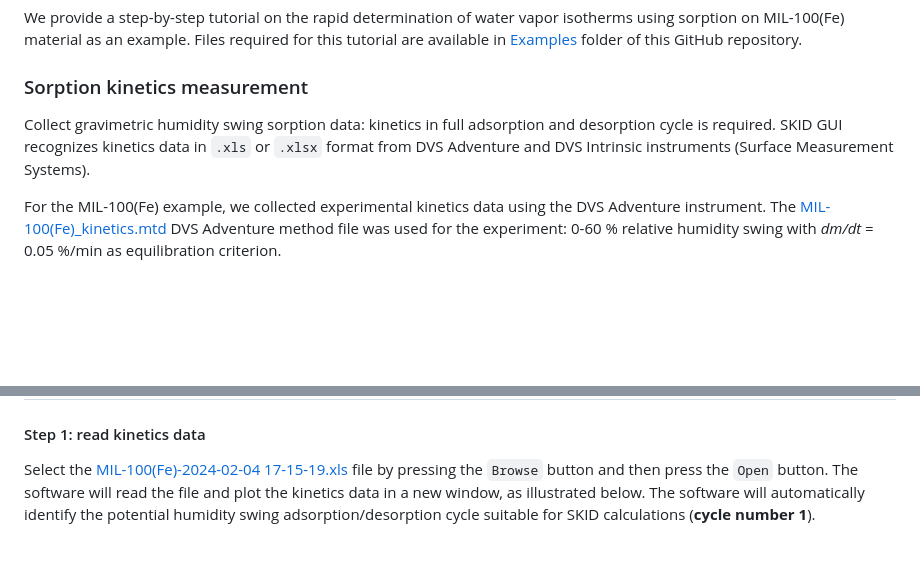
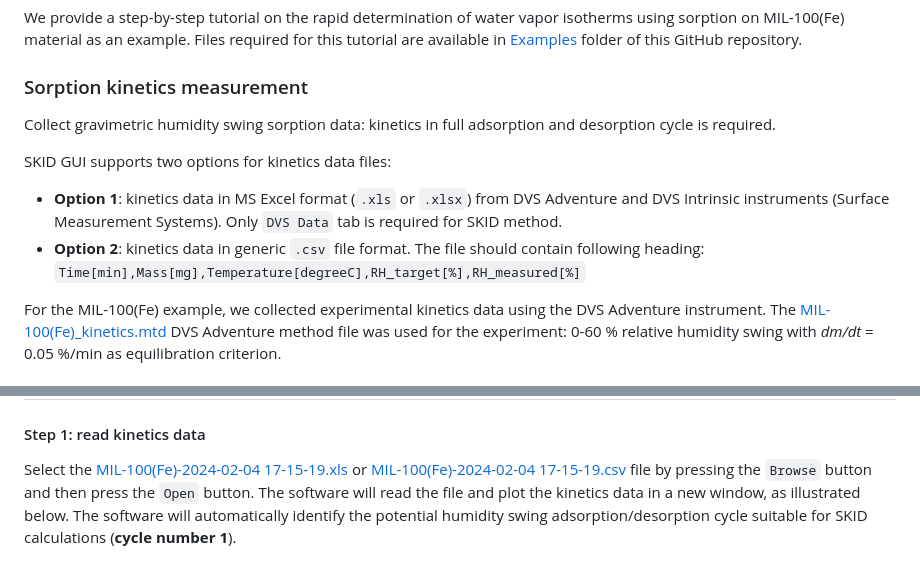
Before and after one commit to AndreyBezrukov/SKID, a Markdown page: README.md, 2 parts joined by grey strips. Drawn GitHub-style; blank space fills up the shorter version.

Commit message:
Update README.md
Added csv file option description

````diff
--- a/README.md
+++ b/README.md
@@ -26,7 +26,12 @@ We provide a step-by-step tutorial on the rapid determination of water vapor iso
 
 ### Sorption kinetics measurement
 
-Collect gravimetric humidity swing sorption data: kinetics in full adsorption and desorption cycle is required. SKID GUI recognizes kinetics data in ```.xls``` or ```.xlsx``` format from DVS Adventure and DVS Intrinsic instruments (Surface Measurement Systems).
+Collect gravimetric humidity swing sorption data: kinetics in full adsorption and desorption cycle is required.
+
+SKID GUI supports two options for kinetics data files:
+
+- **Option 1**: kinetics data in MS Excel format (```.xls``` or ```.xlsx```) from DVS Adventure and DVS Intrinsic instruments (Surface Measurement Systems). Only ```DVS Data``` tab is required for SKID method.
+- **Option 2**: kinetics data in generic ```.csv``` file format. The file should contain following heading: ```Time[min],Mass[mg],Temperature[degreeC],RH_target[%],RH_measured[%]```
 
 For the MIL-100(Fe) example, we collected experimental kinetics data using the DVS Adventure instrument. The [MIL-100(Fe)_kinetics.mtd](/Examples/MIL-100(Fe)_kinetics.mtd) DVS Adventure method file was used for the experiment: 0-60 % relative humidity swing with *dm/dt* = 0.05 %/min as equilibration criterion.
 
@@ -37,7 +42,7 @@
 # <img src="docs/images/img1.PNG" style="padding:10px;" width="300"/>
 
 #### Step 1: read kinetics data
-Select the [MIL-100(Fe)-2024-02-04 17-15-19.xls](Examples/MIL-100(Fe)-2024-02-04%2017-15-19.xls) file by pressing the ```Browse``` button and then press the ```Open``` button. The software will read the file and plot the kinetics data in a new window, as illustrated below. The software will automatically identify the potential humidity swing adsorption/desorption cycle suitable for SKID calculations (**cycle number 1**).
+Select the [MIL-100(Fe)-2024-02-04 17-15-19.xls](Examples/MIL-100(Fe)-2024-02-04%2017-15-19.xls) or [MIL-100(Fe)-2024-02-04 17-15-19.csv](Examples/MIL-100(Fe)-2024-02-04%2017-15-19.csv) file by pressing the ```Browse``` button and then press the ```Open``` button. The software will read the file and plot the kinetics data in a new window, as illustrated below. The software will automatically identify the potential humidity swing adsorption/desorption cycle suitable for SKID calculations (**cycle number 1**).
 # <img src="docs/images/img2.PNG" style="padding:10px;" width="600"/>
 
 #### Step 2: determine isotherm
````
